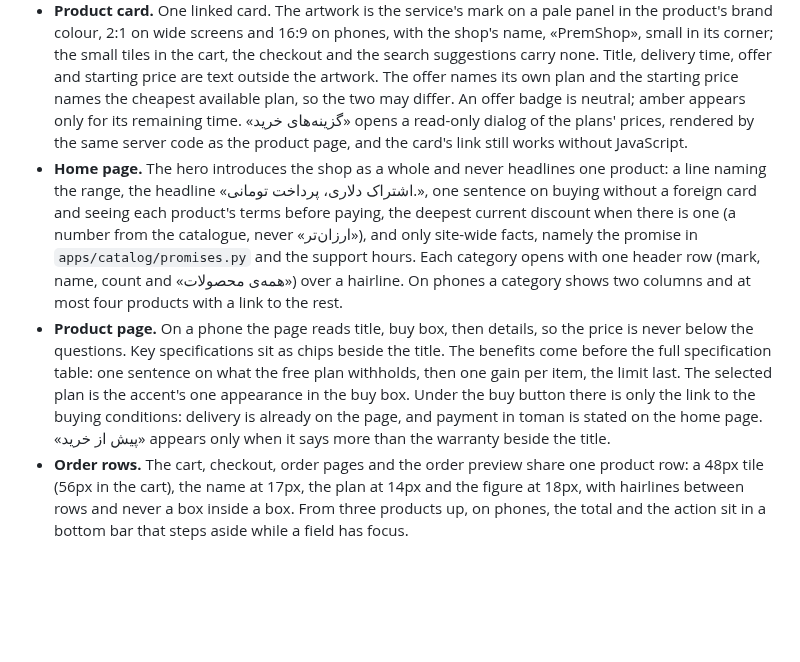
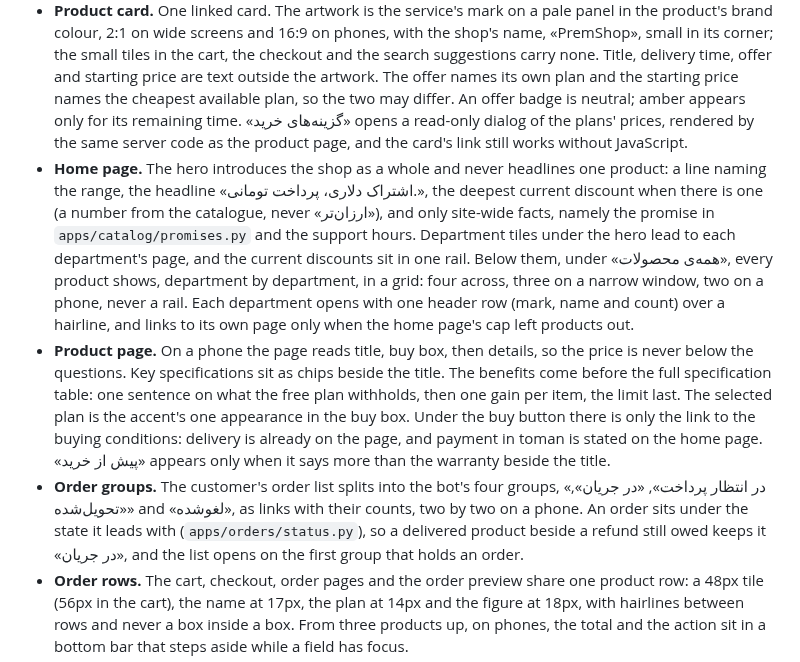
Before and after one commit to Sina-Amare/premshop, a Markdown page: docs/design-language.md, the part around the change. Drawn GitHub-style; blank space fills up the shorter version.

```diff
--- a/docs/design-language.md
+++ b/docs/design-language.md
@@ -131,8 +131,9 @@ Estedad sets headings and price figures; Vazirmatn sets everything else. Both ar
 
 - **The ledger line** (`.fact`). Every fact-and-value pair is a row: label at the start, value at the end, joined by a dotted leader lifted `-0.28em` to clear the ج descender. The leader is the visual grammar of an invoice or a receipt, and says "this is a real operation" in a way a trust badge cannot. One ledger group per page region; summaries show subtotal, discount and total as three lines, never one figure.
 - **Product card.** One linked card. The artwork is the service's mark on a pale panel in the product's brand colour, 2:1 on wide screens and 16:9 on phones, with the shop's name, «PremShop», small in its corner; the small tiles in the cart, the checkout and the search suggestions carry none. Title, delivery time, offer and starting price are text outside the artwork. The offer names its own plan and the starting price names the cheapest available plan, so the two may differ. An offer badge is neutral; amber appears only for its remaining time. «گزینه‌های خرید» opens a read-only dialog of the plans' prices, rendered by the same server code as the product page, and the card's link still works without JavaScript.
-- **Home page.** The hero introduces the shop as a whole and never headlines one product: a line naming the range, the headline «اشتراک دلاری، پرداخت تومانی.», one sentence on buying without a foreign card and seeing each product's terms before paying, the deepest current discount when there is one (a number from the catalogue, never «ارزان‌تر»), and only site-wide facts, namely the promise in `apps/catalog/promises.py` and the support hours. Each category opens with one header row (mark, name, count and «همه‌ی محصولات») over a hairline. On phones a category shows two columns and at most four products with a link to the rest.
+- **Home page.** The hero introduces the shop as a whole and never headlines one product: a line naming the range, the headline «اشتراک دلاری، پرداخت تومانی.», the deepest current discount when there is one (a number from the catalogue, never «ارزان‌تر»), and only site-wide facts, namely the promise in `apps/catalog/promises.py` and the support hours. Department tiles under the hero lead to each department's page, and the current discounts sit in one rail. Below them, under «همه‌ی محصولات», every product shows, department by department, in a grid: four across, three on a narrow window, two on a phone, never a rail. Each department opens with one header row (mark, name and count) over a hairline, and links to its own page only when the home page's cap left products out.
 - **Product page.** On a phone the page reads title, buy box, then details, so the price is never below the questions. Key specifications sit as chips beside the title. The benefits come before the full specification table: one sentence on what the free plan withholds, then one gain per item, the limit last. The selected plan is the accent's one appearance in the buy box. Under the buy button there is only the link to the buying conditions: delivery is already on the page, and payment in toman is stated on the home page. «پیش از خرید» appears only when it says more than the warranty beside the title.
+- **Order groups.** The customer's order list splits into the bot's four groups, «در انتظار پرداخت», «در جریان», «تحویل‌شده» and «لغوشده», as links with their counts, two by two on a phone. An order sits under the state it leads with (`apps/orders/status.py`), so a delivered product beside a refund still owed keeps it «در جریان», and the list opens on the first group that holds an order.
 - **Order rows.** The cart, checkout, order pages and the order preview share one product row: a 48px tile (56px in the cart), the name at 17px, the plan at 14px and the figure at 18px, with hairlines between rows and never a box inside a box. From three products up, on phones, the total and the action sit in a bottom bar that steps aside while a field has focus.
 - **Cart.** No stock hold and no countdown. An unavailable selection stays visible with a neutral status, a restock-support link and a remove action; it blocks checkout, and the subtotal of the remaining rows says so. A quantity control appears only where the plan allows several units, with its limits visibly disabled and explained. Changes happen in place, keeping errors visible and focus where it was.
 - **Footer.** A graphite band. Its sales band appears only where people are still choosing, never on the cart, checkout, account or order pages. A site-wide promise is stated once per screen.
```
Also changed, not shown: docs/architecture.md (+1 -1 lines), docs/order-lifecycle.md (+1 -1 lines).
